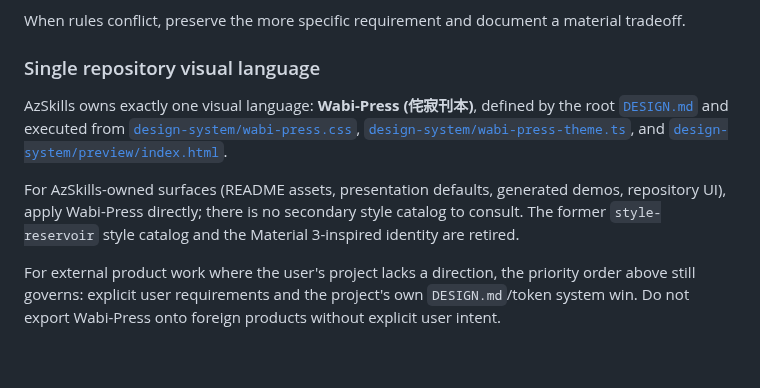
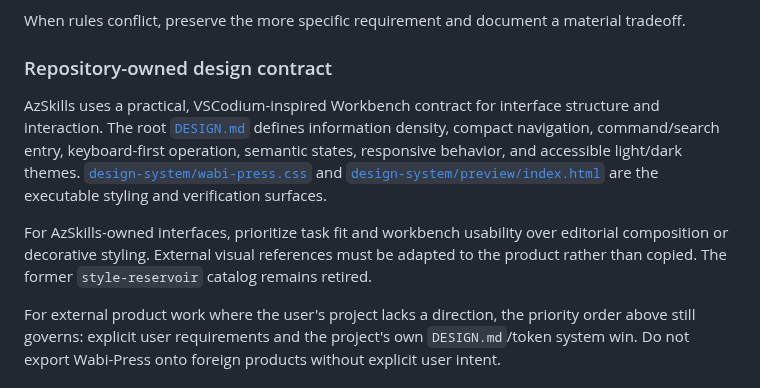
Before and after one commit to CYoJkoY/AzSkills, a Markdown page: design-intelligence.md, the part around the change. GitHub-like rendering; blank space fills up the shorter version.

Commit message:
[Docs] remove conflicting editorial-only design mandate

```diff
--- a/design-intelligence.md
+++ b/design-intelligence.md
@@ -25,11 +25,11 @@ Do not apply it mechanically to pure backend logic, database work, infrastructur
 When rules conflict, preserve the more specific requirement and document a material tradeoff.
 
 
-### Single repository visual language
+### Repository-owned design contract
 
-AzSkills owns exactly one visual language: **Wabi-Press (侘寂刊本)**, defined by the root [`DESIGN.md`](DESIGN.md) and executed from [`design-system/wabi-press.css`](design-system/wabi-press.css), [`design-system/wabi-press-theme.ts`](design-system/wabi-press-theme.ts), and [`design-system/preview/index.html`](design-system/preview/index.html).
+AzSkills uses a practical, VSCodium-inspired Workbench contract for interface structure and interaction. The root [`DESIGN.md`](DESIGN.md) defines information density, compact navigation, command/search entry, keyboard-first operation, semantic states, responsive behavior, and accessible light/dark themes. [`design-system/wabi-press.css`](design-system/wabi-press.css) and [`design-system/preview/index.html`](design-system/preview/index.html) are the executable styling and verification surfaces.
 
-For AzSkills-owned surfaces (README assets, presentation defaults, generated demos, repository UI), apply Wabi-Press directly; there is no secondary style catalog to consult. The former `style-reservoir` style catalog and the Material 3-inspired identity are retired.
+For AzSkills-owned interfaces, prioritize task fit and workbench usability over editorial composition or decorative styling. External visual references must be adapted to the product rather than copied. The former `style-reservoir` catalog remains retired.
 
 For external product work where the user's project lacks a direction, the priority order above still governs: explicit user requirements and the project's own `DESIGN.md`/token system win. Do not export Wabi-Press onto foreign products without explicit user intent.
 
```
